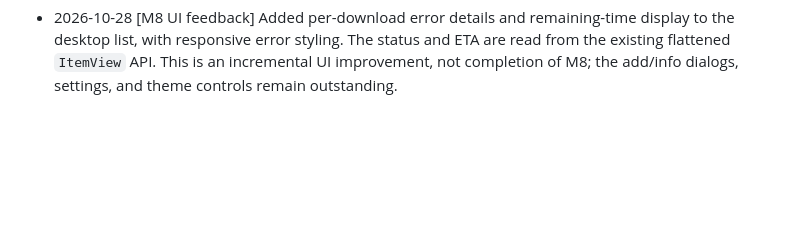
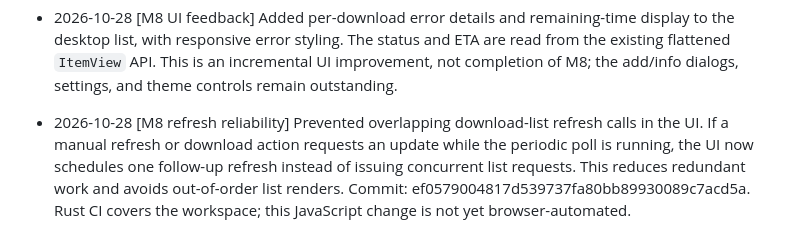
Before and after one commit to mhmdeve/downloader, a Markdown page: Progress.md, the part around the change. Rendered like a GitHub page; blank space fills up the shorter version.

Commit message:
[M8] Record refresh reliability improvement

```diff
--- a/Progress.md
+++ b/Progress.md
@@ -149,3 +149,5 @@ Do not tick the milestone merely because these acceptance criteria are documente
 - 2026-10-28 [M7 icon build fix] The cross-platform run 40501016093 showed Tauri still required icon assets despite an empty bundle icon list (Windows needed `icon.ico`; macOS/Linux needed `icon.png`). Added build-time generation of placeholder PNG/ICO/ICNS files and configured those paths explicitly. The placeholder artwork is for development/CI only and must be replaced before release. Fresh CI verification is pending; M7 remains unchecked.
 
 - 2026-10-28 [M8 UI feedback] Added per-download error details and remaining-time display to the desktop list, with responsive error styling. The status and ETA are read from the existing flattened `ItemView` API. This is an incremental UI improvement, not completion of M8; the add/info dialogs, settings, and theme controls remain outstanding.
+
+- 2026-10-28 [M8 refresh reliability] Prevented overlapping download-list refresh calls in the UI. If a manual refresh or download action requests an update while the periodic poll is running, the UI now schedules one follow-up refresh instead of issuing concurrent list requests. This reduces redundant work and avoids out-of-order list renders. Commit: ef0579004817d539737fa80bb89930089c7acd5a. Rust CI covers the workspace; this JavaScript change is not yet browser-automated.
```
